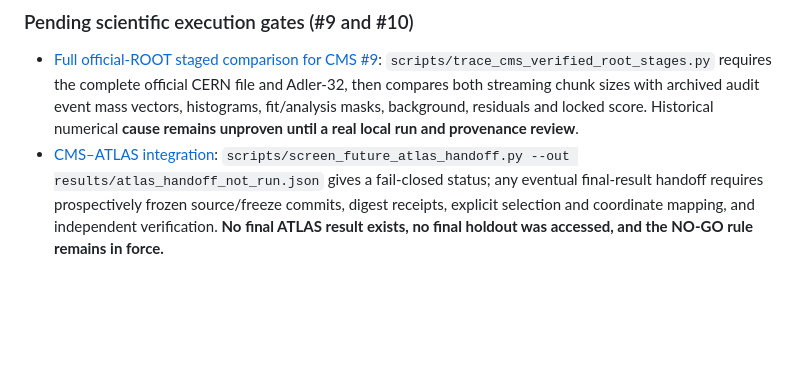
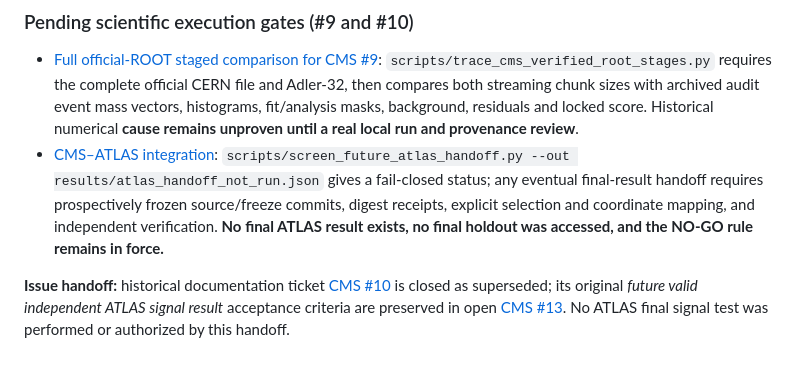
Before and after one commit to rickyjreyes/wct-cms, a Markdown page: README.md, the part around the change. Rendered like a GitHub page; blank space fills up the shorter version.

Commit message:
Point historical CMS integration to live future-result successor #13

```diff
--- a/README.md
+++ b/README.md
@@ -520,3 +520,5 @@ The repository preserves both the positive replication chain and the independent
 
 - [Full official-ROOT staged comparison for CMS #9](docs/CMS_VERIFIED_ROOT_CAUSAL_PROBE_20261015.md): `scripts/trace_cms_verified_root_stages.py` requires the complete official CERN file and Adler-32, then compares both streaming chunk sizes with archived audit event mass vectors, histograms, fit/analysis masks, background, residuals and locked score. Historical numerical **cause remains unproven until a real local run and provenance review**.
 - [CMS–ATLAS integration](docs/CMS_ATLAS_INTEGRATION_20261015.md): `scripts/screen_future_atlas_handoff.py --out results/atlas_handoff_not_run.json` gives a fail-closed status; any eventual final-result handoff requires prospectively frozen source/freeze commits, digest receipts, explicit selection and coordinate mapping, and independent verification. **No final ATLAS result exists, no final holdout was accessed, and the NO-GO rule remains in force.**
+
+**Issue handoff:** historical documentation ticket [CMS #10](https://github.com/rickyjreyes/wct-cms/issues/10) is closed as superseded; its original *future valid independent ATLAS signal result* acceptance criteria are preserved in open [CMS #13](https://github.com/rickyjreyes/wct-cms/issues/13). No ATLAS final signal test was performed or authorized by this handoff.
```
